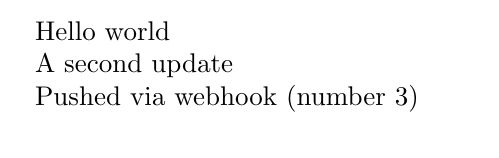
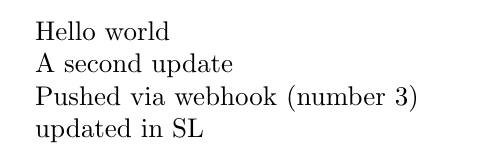
Before and after one commit to jpallen/latex-test, a LaTeX document (main.tex): part of the page, cut so that both start at the same text. Compiled offline with pdfLaTeX.

Commit message:
Updated in SL

```diff
--- a/main.tex
+++ b/main.tex
@@ -8,4 +8,6 @@ A second update
 
 Pushed via webhook (number 3)
 
+updated in SL
+
 \end{document}
```
